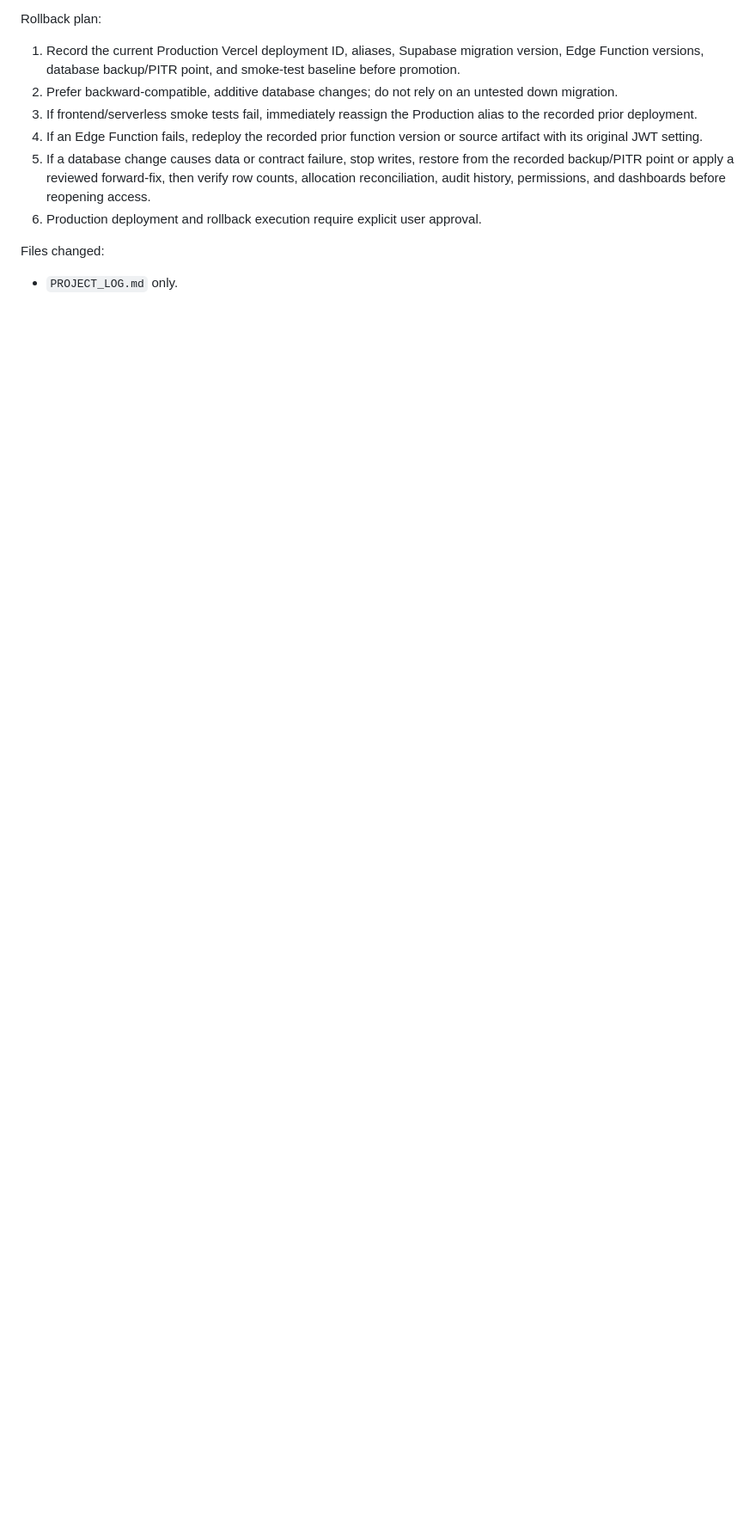
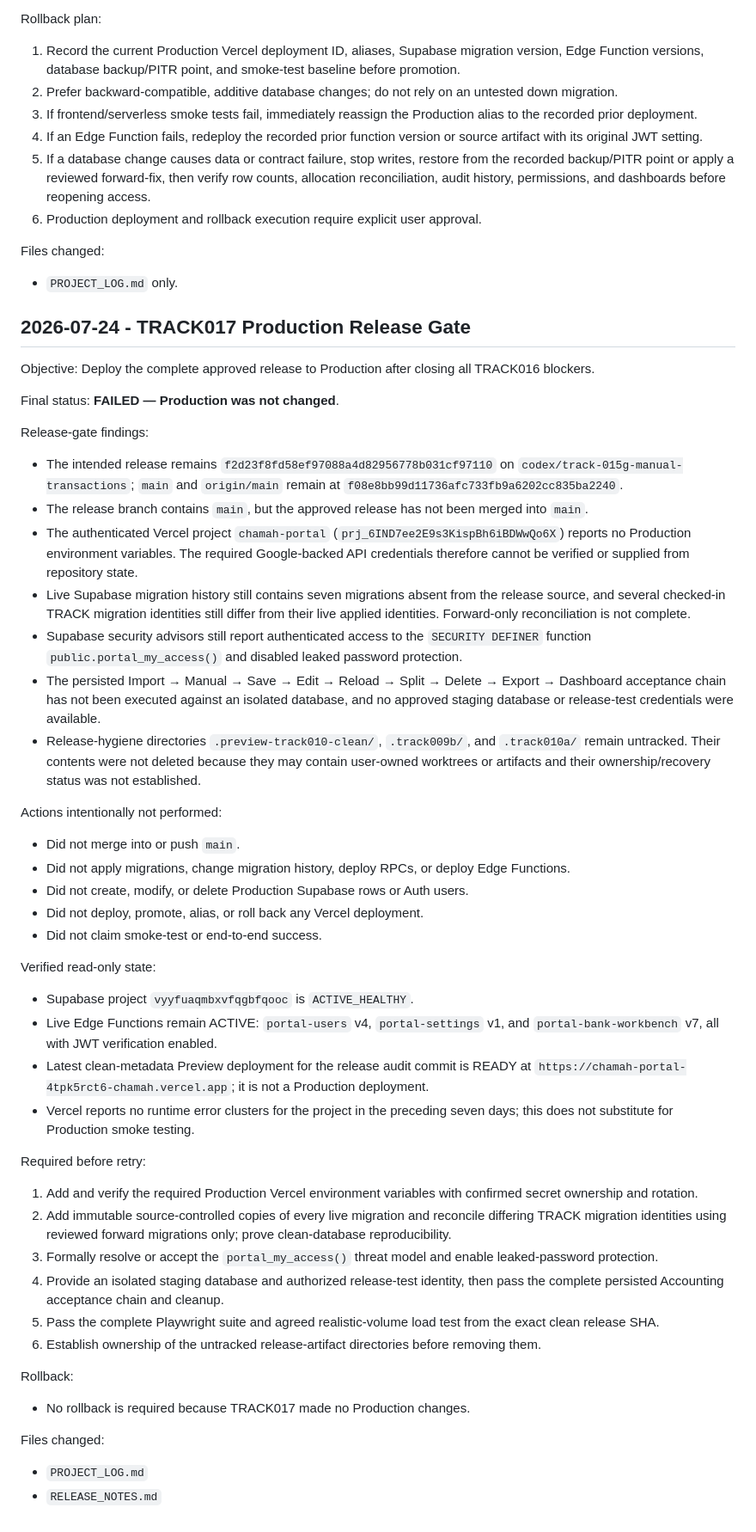
Before and after one commit to chemlevin/chamah-manager-portal-v2, a Markdown page: PROJECT_LOG.md, the part around the change. Shown at 86% size. Rendered like a GitHub page; blank space fills up the shorter version.

Commit message:
Record failed TRACK017 production gate

```diff
--- a/PROJECT_LOG.md
+++ b/PROJECT_LOG.md
@@ -2638,3 +2638,83 @@ Rollback plan:
 Files changed:
 
 - `PROJECT_LOG.md` only.
+
+## 2026-07-24 - TRACK017 Production Release Gate
+
+Objective: Deploy the complete approved release to Production after closing all
+TRACK016 blockers.
+
+Final status: **FAILED — Production was not changed**.
+
+Release-gate findings:
+
+- The intended release remains
+  `f2d23f8fd58ef97088a4d82956778b031cf97110` on
+  `codex/track-015g-manual-transactions`; `main` and `origin/main` remain at
+  `f08e8bb99d11736afc733fb9a6202cc835ba2240`.
+- The release branch contains `main`, but the approved release has not been
+  merged into `main`.
+- The authenticated Vercel project `chamah-portal`
+  (`prj_6IND7ee2E9s3KispBh6iBDWwQo6X`) reports no Production environment
+  variables. The required Google-backed API credentials therefore cannot be
+  verified or supplied from repository state.
+- Live Supabase migration history still contains seven migrations absent from
+  the release source, and several checked-in TRACK migration identities still
+  differ from their live applied identities. Forward-only reconciliation is
+  not complete.
+- Supabase security advisors still report authenticated access to the
+  `SECURITY DEFINER` function `public.portal_my_access()` and disabled leaked
+  password protection.
+- The persisted Import → Manual → Save → Edit → Reload → Split → Delete →
+  Export → Dashboard acceptance chain has not been executed against an
+  isolated database, and no approved staging database or release-test
+  credentials were available.
+- Release-hygiene directories `.preview-track010-clean/`, `.track009b/`, and
+  `.track010a/` remain untracked. Their contents were not deleted because they
+  may contain user-owned worktrees or artifacts and their ownership/recovery
+  status was not established.
+
+Actions intentionally not performed:
+
+- Did not merge into or push `main`.
+- Did not apply migrations, change migration history, deploy RPCs, or deploy
+  Edge Functions.
+- Did not create, modify, or delete Production Supabase rows or Auth users.
+- Did not deploy, promote, alias, or roll back any Vercel deployment.
+- Did not claim smoke-test or end-to-end success.
+
+Verified read-only state:
+
+- Supabase project `vyyfuaqmbxvfqgbfqooc` is `ACTIVE_HEALTHY`.
+- Live Edge Functions remain ACTIVE: `portal-users` v4, `portal-settings` v1,
+  and `portal-bank-workbench` v7, all with JWT verification enabled.
+- Latest clean-metadata Preview deployment for the release audit commit is
+  READY at `https://chamah-portal-4tpk5rct6-chamah.vercel.app`; it is not a
+  Production deployment.
+- Vercel reports no runtime error clusters for the project in the preceding
+  seven days; this does not substitute for Production smoke testing.
+
+Required before retry:
+
+1. Add and verify the required Production Vercel environment variables with
+   confirmed secret ownership and rotation.
+2. Add immutable source-controlled copies of every live migration and reconcile
+   differing TRACK migration identities using reviewed forward migrations
+   only; prove clean-database reproducibility.
+3. Formally resolve or accept the `portal_my_access()` threat model and enable
+   leaked-password protection.
+4. Provide an isolated staging database and authorized release-test identity,
+   then pass the complete persisted Accounting acceptance chain and cleanup.
+5. Pass the complete Playwright suite and agreed realistic-volume load test
+   from the exact clean release SHA.
+6. Establish ownership of the untracked release-artifact directories before
+   removing them.
+
+Rollback:
+
+- No rollback is required because TRACK017 made no Production changes.
+
+Files changed:
+
+- `PROJECT_LOG.md`
+- `RELEASE_NOTES.md`
```
Also changed, not shown: RELEASE_NOTES.md (added, +34 -0 lines).
